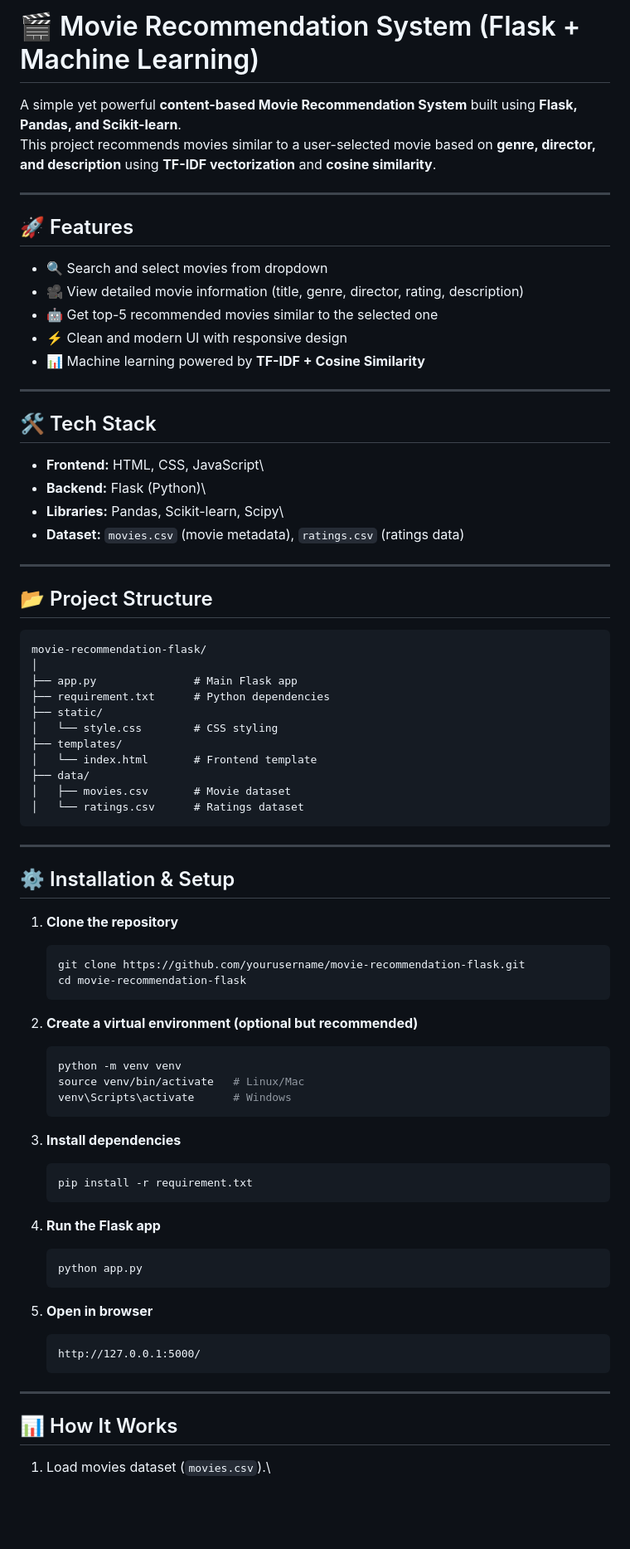
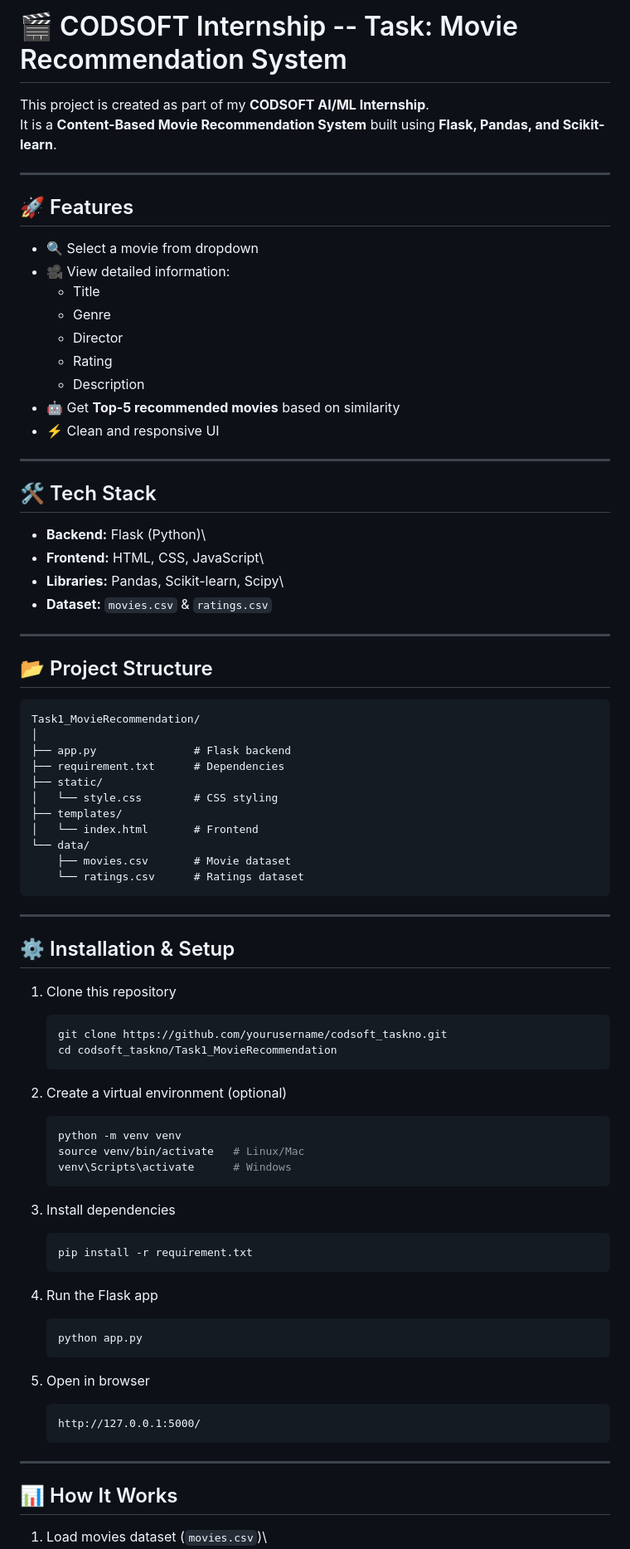
Before and after one commit to kavyaoza/codsoft_task1, a Markdown page: README.md, the part around the change printed below. Shown: that part at 83% size. Drawn GitHub-style; blank space fills up the shorter version.

````diff
--- a/README.md
+++ b/README.md
@@ -1,60 +1,60 @@
-# 🎬 Movie Recommendation System (Flask + Machine Learning)
+# 🎬 CODSOFT Internship -- Task: Movie Recommendation System
 
-A simple yet powerful **content-based Movie Recommendation System**
-built using **Flask, Pandas, and Scikit-learn**.\
-This project recommends movies similar to a user-selected movie based on
-**genre, director, and description** using **TF-IDF vectorization** and
-**cosine similarity**.
+This project is created as part of my **CODSOFT AI/ML Internship**.\
+It is a **Content-Based Movie Recommendation System** built using
+**Flask, Pandas, and Scikit-learn**.
 
 ------------------------------------------------------------------------
 
 ## 🚀 Features
 
--   🔍 Search and select movies from dropdown
--   🎥 View detailed movie information (title, genre, director, rating,
-    description)
--   🤖 Get top-5 recommended movies similar to the selected one
--   ⚡ Clean and modern UI with responsive design
--   📊 Machine learning powered by **TF-IDF + Cosine Similarity**
+-   🔍 Select a movie from dropdown
+-   🎥 View detailed information:
+    -   Title
+    -   Genre
+    -   Director
+    -   Rating
+    -   Description
+-   🤖 Get **Top-5 recommended movies** based on similarity
+-   ⚡ Clean and responsive UI
 
 ------------------------------------------------------------------------
 
 ## 🛠️ Tech Stack
 
+-   **Backend:** Flask (Python)\
 -   **Frontend:** HTML, CSS, JavaScript\
--   **Backend:** Flask (Python)\
 -   **Libraries:** Pandas, Scikit-learn, Scipy\
--   **Dataset:** `movies.csv` (movie metadata), `ratings.csv` (ratings
-    data)
+-   **Dataset:** `movies.csv` & `ratings.csv`
 
 ------------------------------------------------------------------------
 
 ## 📂 Project Structure
 
-    movie-recommendation-flask/
+    Task1_MovieRecommendation/
     │
-    ├── app.py               # Main Flask app
-    ├── requirement.txt      # Python dependencies
+    ├── app.py               # Flask backend
+    ├── requirement.txt      # Dependencies
     ├── static/
     │   └── style.css        # CSS styling
     ├── templates/
-    │   └── index.html       # Frontend template
-    ├── data/
-    │   ├── movies.csv       # Movie dataset
-    │   └── ratings.csv      # Ratings dataset
+    │   └── index.html       # Frontend
+    └── data/
+        ├── movies.csv       # Movie dataset
+        └── ratings.csv      # Ratings dataset
 
 ------------------------------------------------------------------------
 
 ## ⚙️ Installation & Setup
 
-1.  **Clone the repository**
+1.  Clone this repository
 
     ``` bash
-    git clone https://github.com/yourusername/movie-recommendation-flask.git
-    cd movie-recommendation-flask
+    git clone https://github.com/yourusername/codsoft_taskno.git
+    cd codsoft_taskno/Task1_MovieRecommendation
     ```
 
-2.  **Create a virtual environment (optional but recommended)**
+2.  Create a virtual environment (optional)
 
     ``` bash
     python -m venv venv
@@ -62,19 +62,19 @@ This project recommends movies similar to a user-selected movie based on
     venv\Scripts\activate      # Windows
     ```
 
-3.  **Install dependencies**
+3.  Install dependencies
 
     ``` bash
     pip install -r requirement.txt
     ```
 
-4.  **Run the Flask app**
+4.  Run the Flask app
 
     ``` bash
     python app.py
     ```
 
-5.  **Open in browser**
+5.  Open in browser
 
         http://127.0.0.1:5000/
 
@@ -82,5 +82,5 @@ This project recommends movies similar to a user-selected movie based on
 
 ## 📊 How It Works
 
-1.  Load movies dataset (`movies.csv`).\
+1.  Load movies dataset (`movies.csv`)\
 2.  Create a **feature vector** combining `genre`, `director`, and
````
Also changed, not shown: other parts of README.md (+14 -38 lines).
